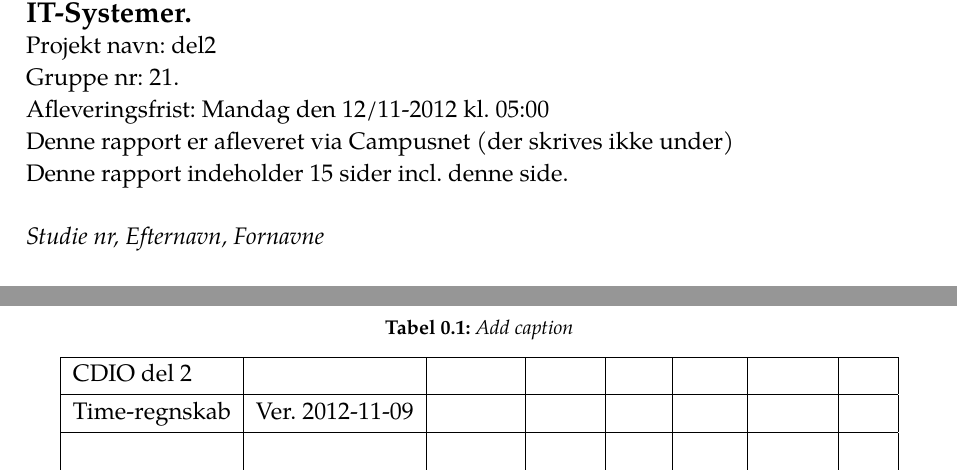
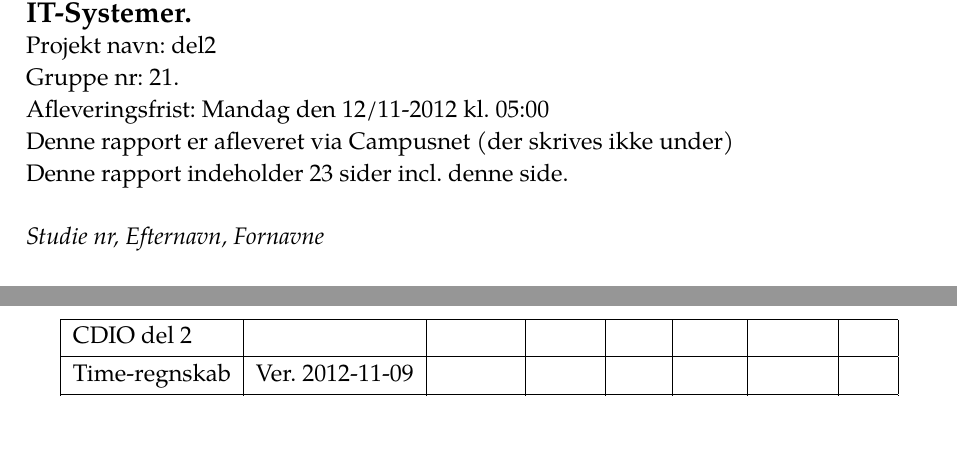
Before and after one commit to MartinCa/matador, a LaTeX book (14_del2_LaTeX/TestFil.tex, which reads 14_del2_LaTeX/timetabel.tex, 14_del2_LaTeX/titlepage.tex): two parts of pages 1 and 2 of 6, joined at a grey line, cut so that both start at the same text. Compiled offline with pdfLaTeX; a LaTeX package or settings file that is missing is left out.

Commit message:
Final changes to LaTeX files.

```diff
--- a/14_del2_LaTeX/timetabel.tex
+++ b/14_del2_LaTeX/timetabel.tex
@@ -1,7 +1,6 @@
 % Table generated by Excel2LaTeX from sheet 'Timeregnskab'
 \begin{table}[htbp]
   \centering
-  \caption{Add caption}
     \begin{tabular}{|l|l|r|r|r|r|r|r|}
     \hline
     CDIO del 2 &       &       &       &       &       &       &  \bigstrut\\
--- a/14_del2_LaTeX/titlepage.tex
+++ b/14_del2_LaTeX/titlepage.tex
@@ -11,7 +11,7 @@
 
 \noindent Denne rapport er afleveret via Campusnet (der skrives ikke under)
 
-\noindent Denne rapport indeholder 15 sider incl. denne side.
+\noindent Denne rapport indeholder 23 sider incl. denne side.
 }
 \fancybreak{}
 \noindent \emph{Studie nr, Efternavn, Fornavne}
```
Also changed, not shown: 14_del2_LaTeX/Designpatterns.tex (+1 -1 lines), 14_del2_LaTeX/main.tex (+1 -1 lines).
